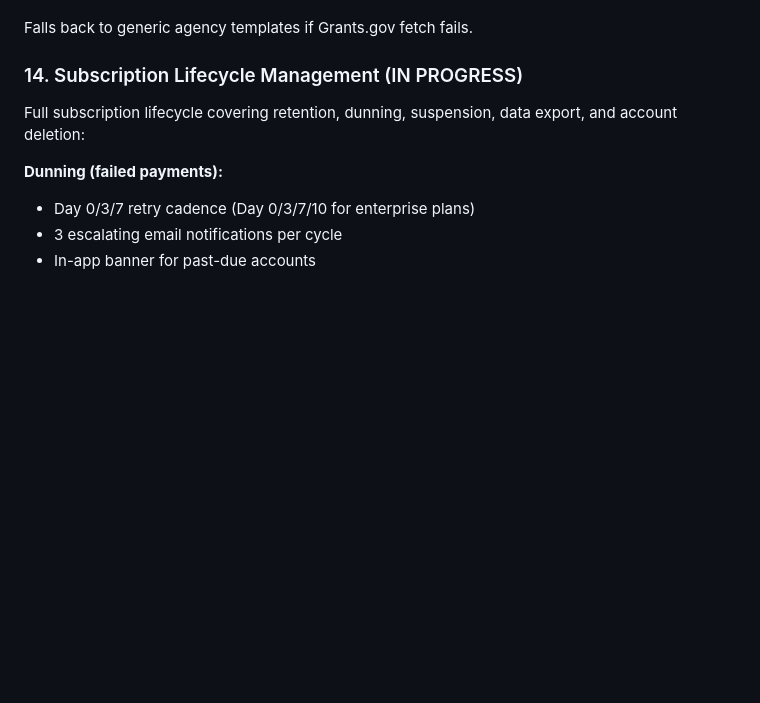
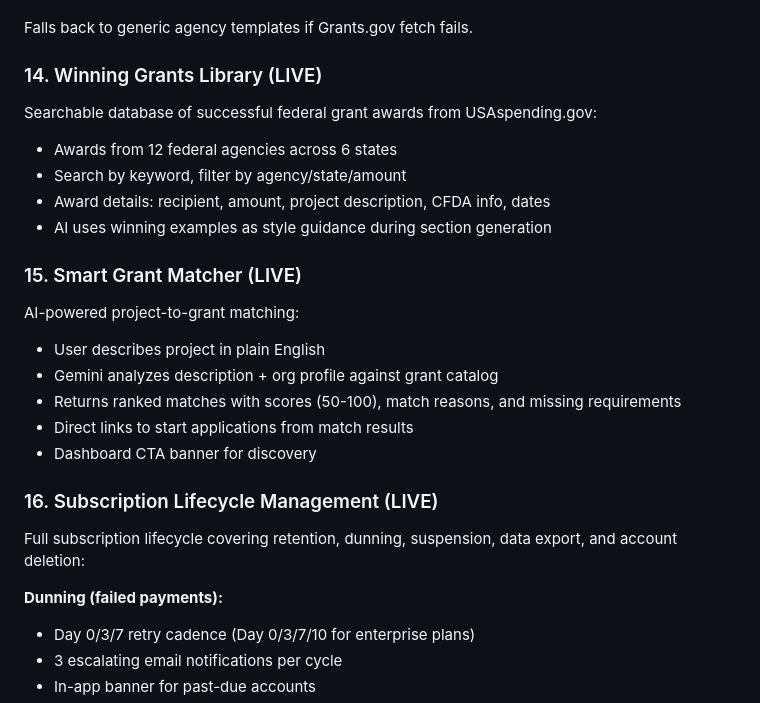
Before and after one commit to fbwalker4/GrantPro, a Markdown page: README.md, the part around the change. Rendered like a GitHub page; blank space fills up the shorter version.

Commit message:
Update README with Winning Grants Library and Smart Grant Matcher features

```diff
--- a/README.md
+++ b/README.md
@@ -576,7 +576,24 @@ When a user starts a grant application, GrantPro fetches the ACTUAL NOFO documen
 
 Falls back to generic agency templates if Grants.gov fetch fails.
 
-### 14. Subscription Lifecycle Management (IN PROGRESS)
+### 14. Winning Grants Library (LIVE)
+
+Searchable database of successful federal grant awards from USAspending.gov:
+- Awards from 12 federal agencies across 6 states
+- Search by keyword, filter by agency/state/amount
+- Award details: recipient, amount, project description, CFDA info, dates
+- AI uses winning examples as style guidance during section generation
+
+### 15. Smart Grant Matcher (LIVE)
+
+AI-powered project-to-grant matching:
+- User describes project in plain English
+- Gemini analyzes description + org profile against grant catalog
+- Returns ranked matches with scores (50-100), match reasons, and missing requirements
+- Direct links to start applications from match results
+- Dashboard CTA banner for discovery
+
+### 16. Subscription Lifecycle Management (LIVE)
 
 Full subscription lifecycle covering retention, dunning, suspension, data export, and account deletion:
 
```
